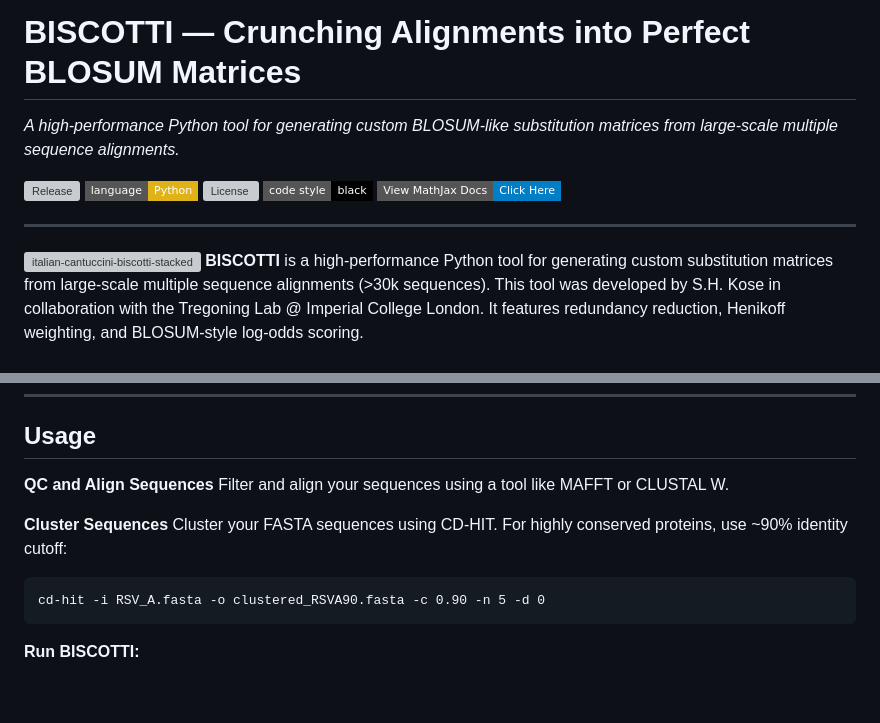
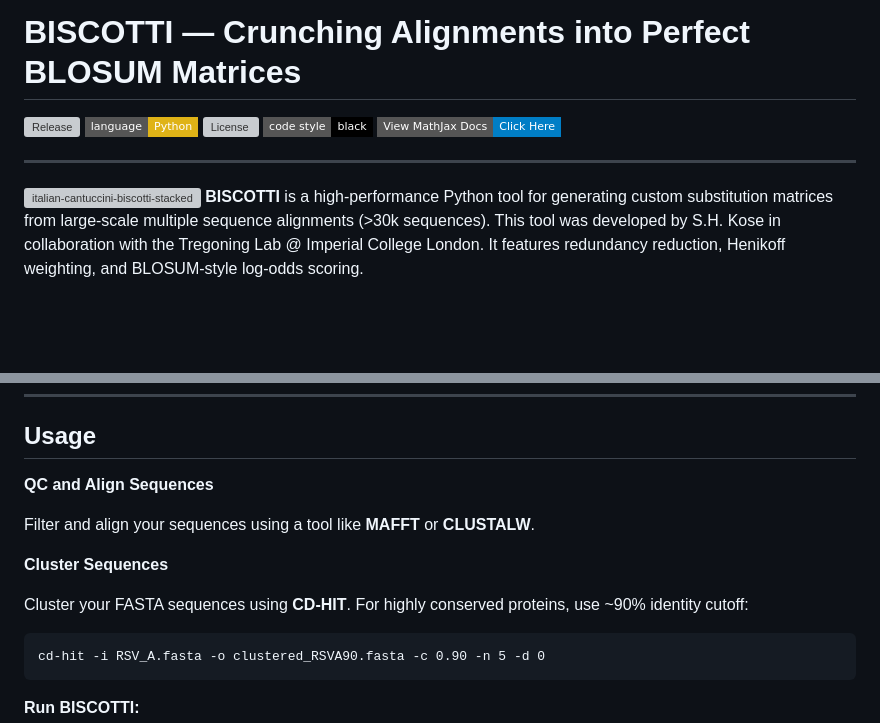
Before and after one commit to kose-bioinfo/biscotti, a Markdown page: README.md, 2 parts joined by grey strips. GitHub-like rendering; badges without logos; blank space fills up the shorter version; grey boxes are pictures that could not be loaded.

````diff
--- a/README.md
+++ b/README.md
@@ -1,6 +1,4 @@
 # BISCOTTI — Crunching Alignments into Perfect BLOSUM Matrices
-
-*A high-performance Python tool for generating custom BLOSUM-like substitution matrices from large-scale multiple sequence alignments.*
 
 <!-- Badges -->
 [![Release](https://img.shields.io/github/v/release/kose-bioinfo/biscotti?style=flat-square)](https://github.com/kose-bioinfo/biscotti/releases)
@@ -49,10 +47,12 @@ This page provides a complete explanation of the equations and their derivations
 ## Usage
 
 **QC and Align Sequences**
-Filter and align your sequences using a tool like MAFFT or CLUSTAL W.
+
+Filter and align your sequences using a tool like **MAFFT** or **CLUSTALW**.
 
 **Cluster Sequences**
-Cluster your FASTA sequences using CD-HIT. For highly conserved proteins, use ~90% identity cutoff:
+
+Cluster your FASTA sequences using **CD-HIT**. For highly conserved proteins, use ~90% identity cutoff:
 
 ```
 cd-hit -i RSV_A.fasta -o clustered_RSVA90.fasta -c 0.90 -n 5 -d 0
````
Also changed, not shown: other parts of README.md (+1 -1 lines).
